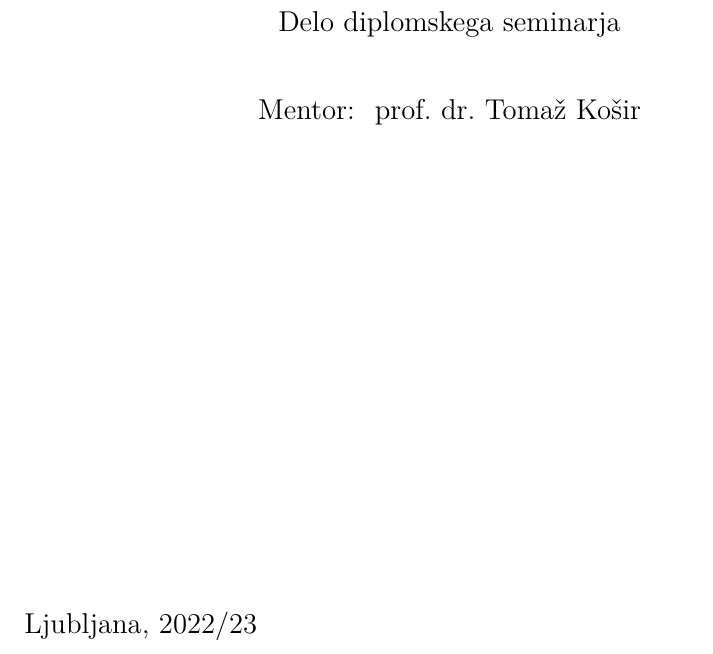
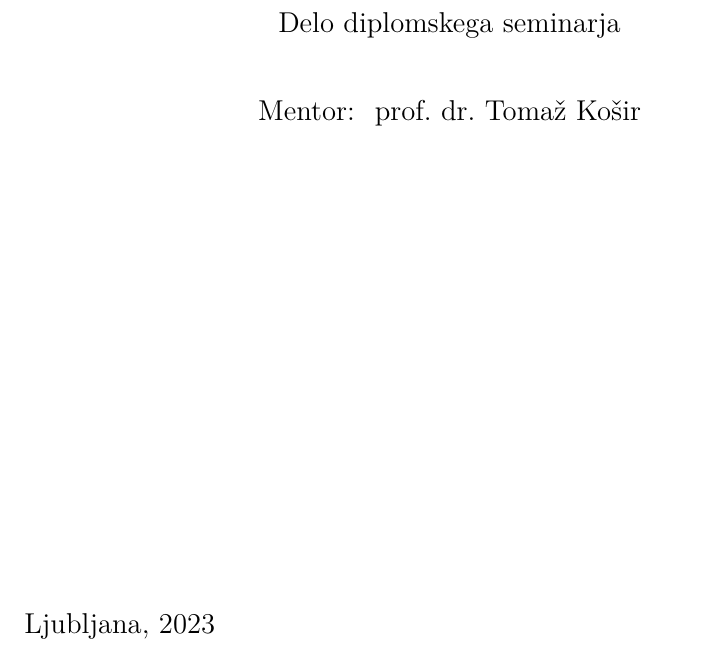
Before and after one commit to TheJim123/Diplomska-naloga, a LaTeX document (4. Končni izdelek/Zakeršnik-27171155-2023.tex): part of page 1 of 38, cut so that both start at the same text. Compiled offline with pdfLaTeX.

Commit message:
Popravil letnico dela na koledarsko leto, oddal ponovno

```diff
--- a/4. Končni izdelek/Zakeršnik-27171155-2023.tex
+++ b/4. Končni izdelek/Zakeršnik-27171155-2023.tex
@@ -6,7 +6,7 @@
 
 \mentor{prof.~dr.~Tomaž~Košir}
 
-\letnica{2022/23}
+\letnica{2023}
 
 %  V povzetku na kratko opišite vsebinske rezultate dela. Sem ne sodi razlaga organizacije dela --
 %  v katerem poglavju/razdelku je kaj, pač pa le opis vsebine.
```
Also changed, not shown: 4. Končni izdelek/Zakeršnik-27171155-2023.pdf.
